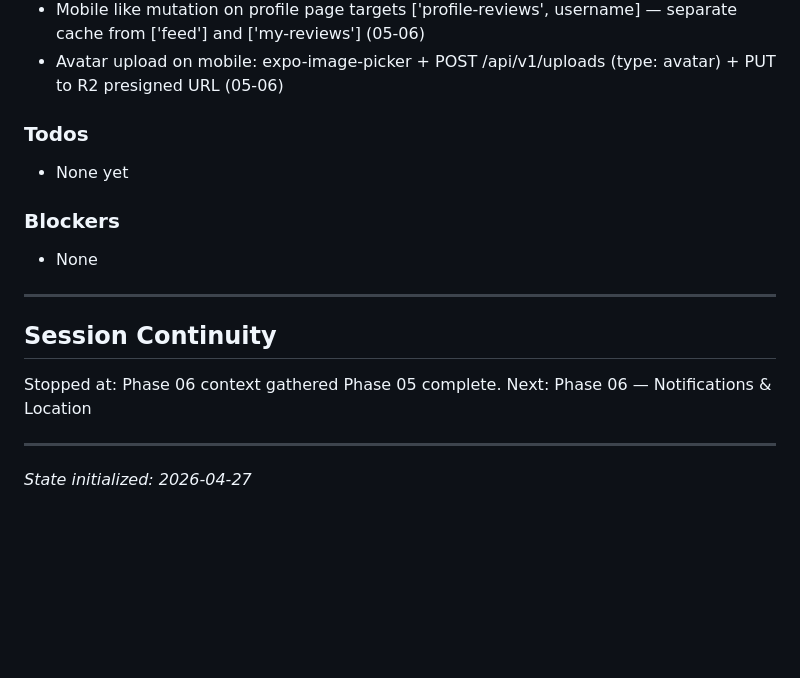
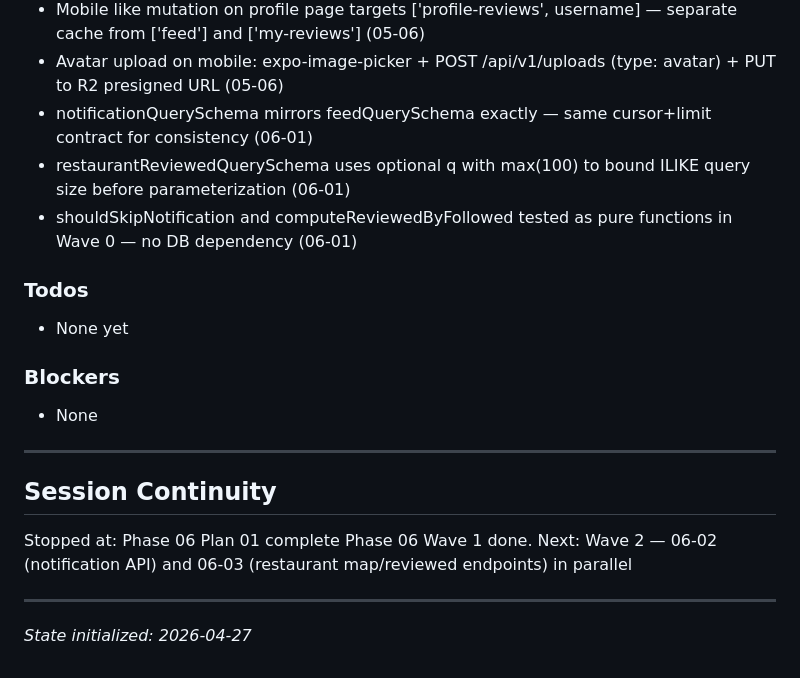
Before and after one commit to sydney-cole/lunchboxd, a Markdown page: .planning/STATE.md, the part around one of its changes. Drawn GitHub-style; blank space fills up the shorter version.

```diff
--- a/.planning/STATE.md
+++ b/.planning/STATE.md
@@ -150,6 +150,9 @@ Phase 5 of 6 | 6 plans created — proxy.ts rewrite, 4 API endpoints, web pages,
 - ProfileContent exported from [username].tsx and imported by own-profile tab — single implementation for both contexts (05-06)
 - Mobile like mutation on profile page targets ['profile-reviews', username] — separate cache from ['feed'] and ['my-reviews'] (05-06)
 - Avatar upload on mobile: expo-image-picker + POST /api/v1/uploads (type: avatar) + PUT to R2 presigned URL (05-06)
+- notificationQuerySchema mirrors feedQuerySchema exactly — same cursor+limit contract for consistency (06-01)
+- restaurantReviewedQuerySchema uses optional q with max(100) to bound ILIKE query size before parameterization (06-01)
+- shouldSkipNotification and computeReviewedByFollowed tested as pure functions in Wave 0 — no DB dependency (06-01)
 
 ### Todos
 
@@ -163,8 +166,8 @@ Phase 5 of 6 | 6 plans created — proxy.ts rewrite, 4 API endpoints, web pages,
 
 ## Session Continuity
 
-Stopped at: Phase 06 context gathered
-Phase 05 complete. Next: Phase 06 — Notifications & Location
+Stopped at: Phase 06 Plan 01 complete
+Phase 06 Wave 1 done. Next: Wave 2 — 06-02 (notification API) and 06-03 (restaurant map/reviewed endpoints) in parallel
 
 ---
 *State initialized: 2026-04-27*
```
Also changed, not shown: other parts of .planning/STATE.md (+16 -16 lines), .planning/ROADMAP.md (+2 -2 lines), 1 other file.
